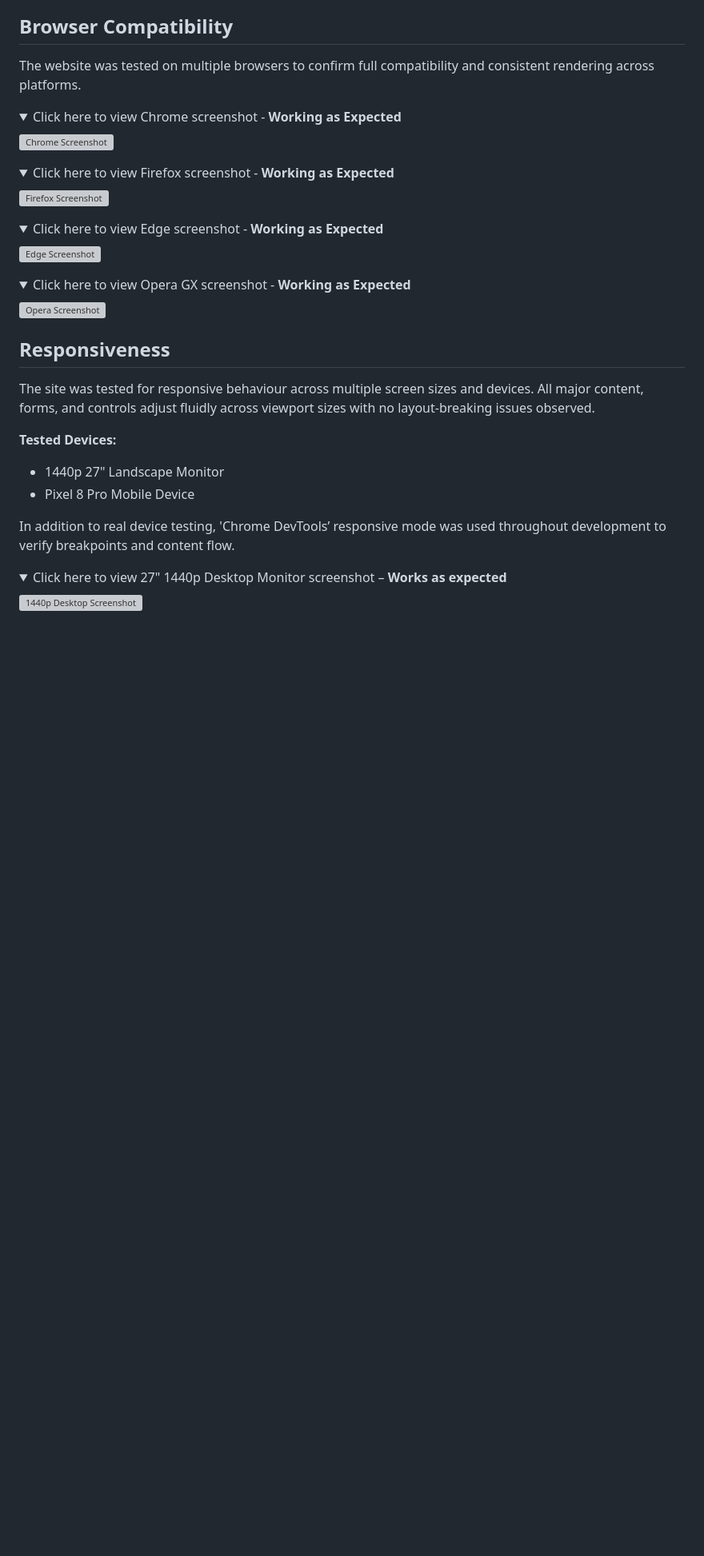
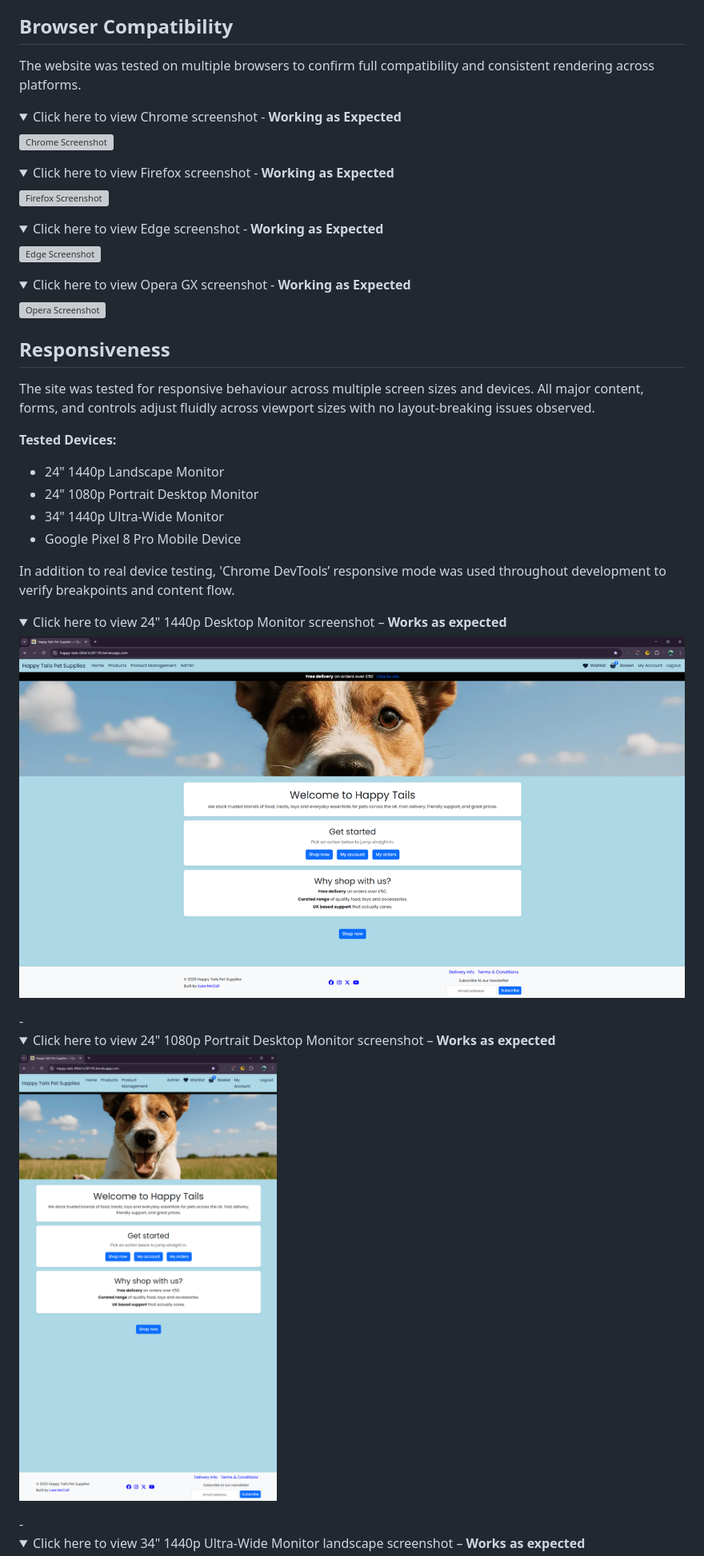
Before and after one commit to TheRealMcCall/happy_tails, a Markdown page: TESTING.md, the part around the change printed below. Shown: that part at 80% size. Rendered like a GitHub page; pictures changed too: documentation/responsive/24_1080p_portrait.png (added), documentation/responsive/24_1440p_landscape.png (added); folded sections open; blank space fills up the shorter version; grey boxes are pictures that could not be loaded.

```diff
--- a/TESTING.md
+++ b/TESTING.md
@@ -50,12 +50,27 @@ The website was tested on multiple browsers to confirm full compatibility and co
 The site was tested for responsive behaviour across multiple screen sizes and devices. All major content, forms, and controls adjust fluidly across viewport sizes with no layout-breaking issues observed.
 
 **Tested Devices:**
-- 1440p 27" Landscape Monitor
-- Pixel 8 Pro Mobile Device
+- 24" 1440p Landscape Monitor
+- 24" 1080p Portrait Desktop Monitor
+- 34" 1440p Ultra-Wide Monitor
+- Google Pixel 8 Pro Mobile Device
 
 In addition to real device testing, 'Chrome DevTools’ responsive mode was used throughout development to verify breakpoints and content flow.
 
 <details>
-<summary>Click here to view 27" 1440p Desktop Monitor screenshot – <strong>Works as expected</strong></summary>
+<summary>Click here to view 24" 1440p Desktop Monitor screenshot – <strong>Works as expected</strong></summary>
 
-![1440p Desktop Screenshot](/documentation/responsive/1440p_desktop.png)
+![1440p Desktop Landscape Screenshot](/documentation/responsive/24_1440p_landscape.png)
+
+</details>
+-
+<details>
+<summary>Click here to view 24" 1080p Portrait Desktop Monitor screenshot – <strong>Works as expected</strong></summary>
+
+![1080p Desktop Portrait Screenshot](/documentation/responsive/24_1080p_portrait.png)
+
+</details>
+-
+<details>
+<summary>Click here to view 34" 1440p Ultra-Wide Monitor landscape screenshot – <strong>Works as expected</strong></summary>
+
```
Also changed, not shown: other parts of TESTING.md (+15 -0 lines), documentation/responsive/34_1440p_landscape.png (added), documentation/responsive/pixel_landscape.png (added), documentation/responsive/pxiel_portrait.png (added).
